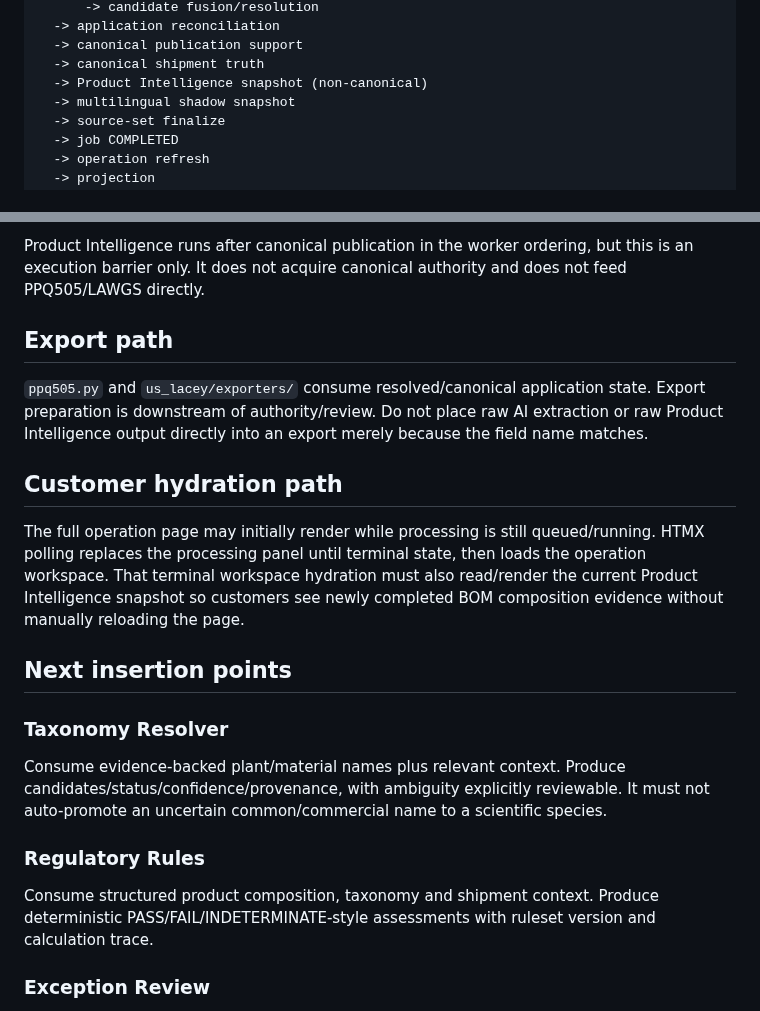
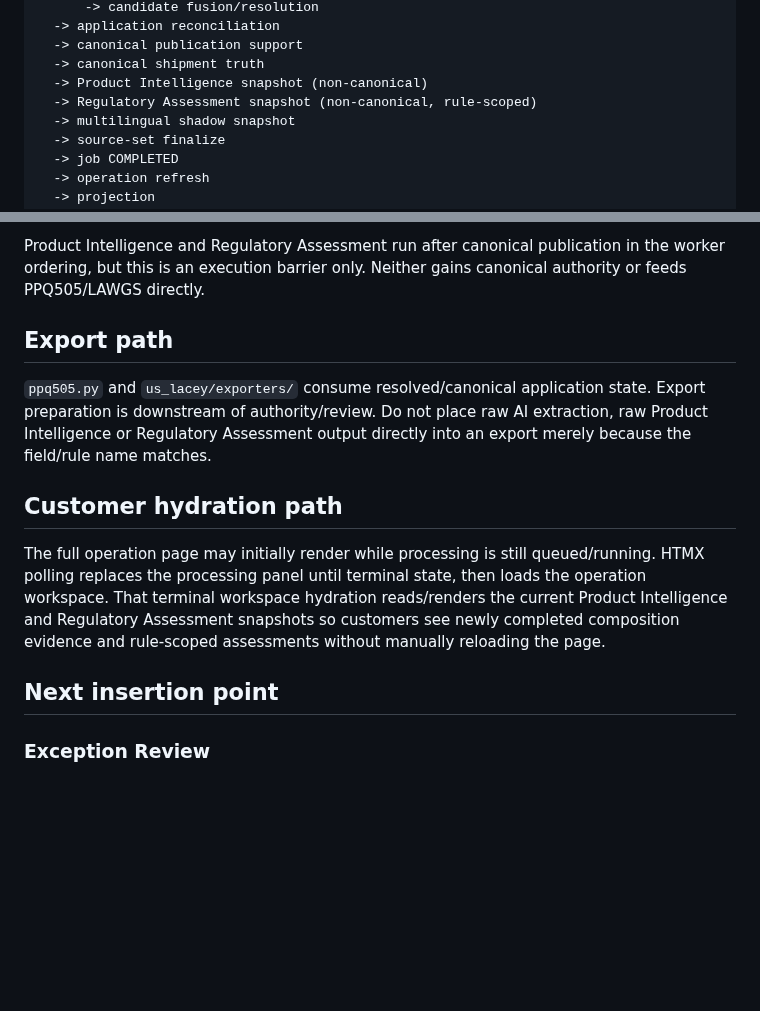
Before and after one commit to Jose34345/litoral_trace, a Markdown page: docs/us-lacey/PIPELINE.md, 2 parts joined by grey strips. GitHub-like rendering; blank space fills up the shorter version.

```diff
--- a/docs/us-lacey/PIPELINE.md
+++ b/docs/us-lacey/PIPELINE.md
@@ -21,6 +21,7 @@ customer upload
   -> canonical publication support
   -> canonical shipment truth
   -> Product Intelligence snapshot (non-canonical)
+  -> Regulatory Assessment snapshot (non-canonical, rule-scoped)
   -> multilingual shadow snapshot
   -> source-set finalize
   -> job COMPLETED
@@ -72,19 +93,13 @@ Only current, permitted source-set generations should publish customer-facing tr
 
-Product Intelligence runs after canonical publication in the worker ordering, but this is an execution barrier only. It does not acquire canonical authority and does not feed PPQ505/LAWGS directly.
+Product Intelligence and Regulatory Assessment run after canonical publication in the worker ordering, but this is an execution barrier only. Neither gains canonical authority or feeds PPQ505/LAWGS directly.
 
 ## Export path
-`ppq505.py` and `us_lacey/exporters/` consume resolved/canonical application state. Export preparation is downstream of authority/review. Do not place raw AI extraction or raw Product Intelligence output directly into an export merely because the field name matches.
+`ppq505.py` and `us_lacey/exporters/` consume resolved/canonical application state. Export preparation is downstream of authority/review. Do not place raw AI extraction, raw Product Intelligence or Regulatory Assessment output directly into an export merely because the field/rule name matches.
 
 ## Customer hydration path
-The full operation page may initially render while processing is still queued/running. HTMX polling replaces the processing panel until terminal state, then loads the operation workspace. That terminal workspace hydration must also read/render the current Product Intelligence snapshot so customers see newly completed BOM composition evidence without manually reloading the page.
+The full operation page may initially render while processing is still queued/running. HTMX polling replaces the processing panel until terminal state, then loads the operation workspace. That terminal workspace hydration reads/renders the current Product Intelligence and Regulatory Assessment snapshots so customers see newly completed composition evidence and rule-scoped assessments without manually reloading the page.
 
-## Next insertion points
-
-### Taxonomy Resolver
-Consume evidence-backed plant/material names plus relevant context. Produce candidates/status/confidence/provenance, with ambiguity explicitly reviewable. It must not auto-promote an uncertain common/commercial name to a scientific species.
-
-### Regulatory Rules
-Consume structured product composition, taxonomy and shipment context. Produce deterministic PASS/FAIL/INDETERMINATE-style assessments with ruleset version and calculation trace.
+## Next insertion point
 
 ### Exception Review
 Consume unresolved/blocked/review-required outputs from all upstream layers and present source-linked exceptions instead of forcing reviewers to inspect every document.
```
Also changed, not shown: other parts of docs/us-lacey/PIPELINE.md (+27 -7 lines).
